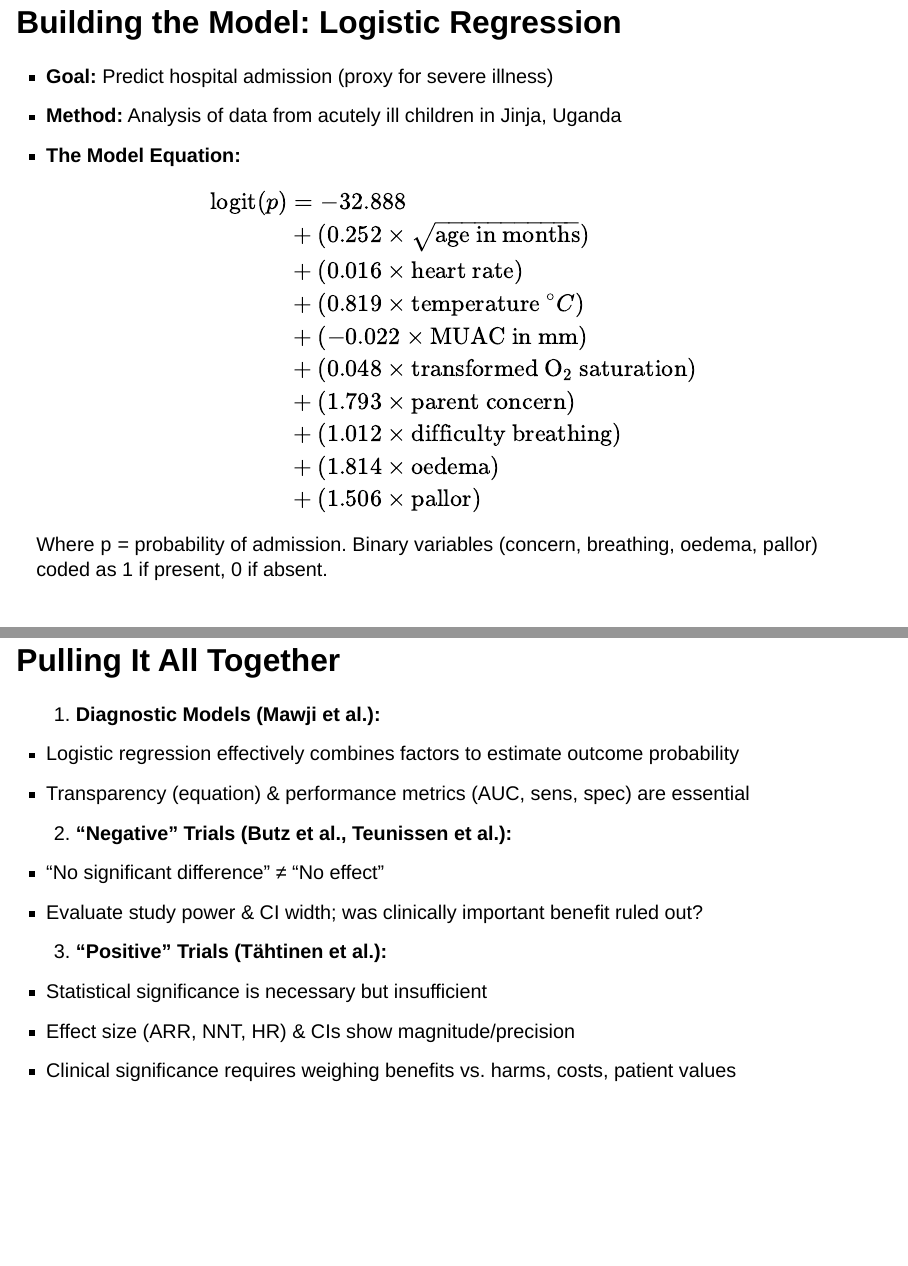
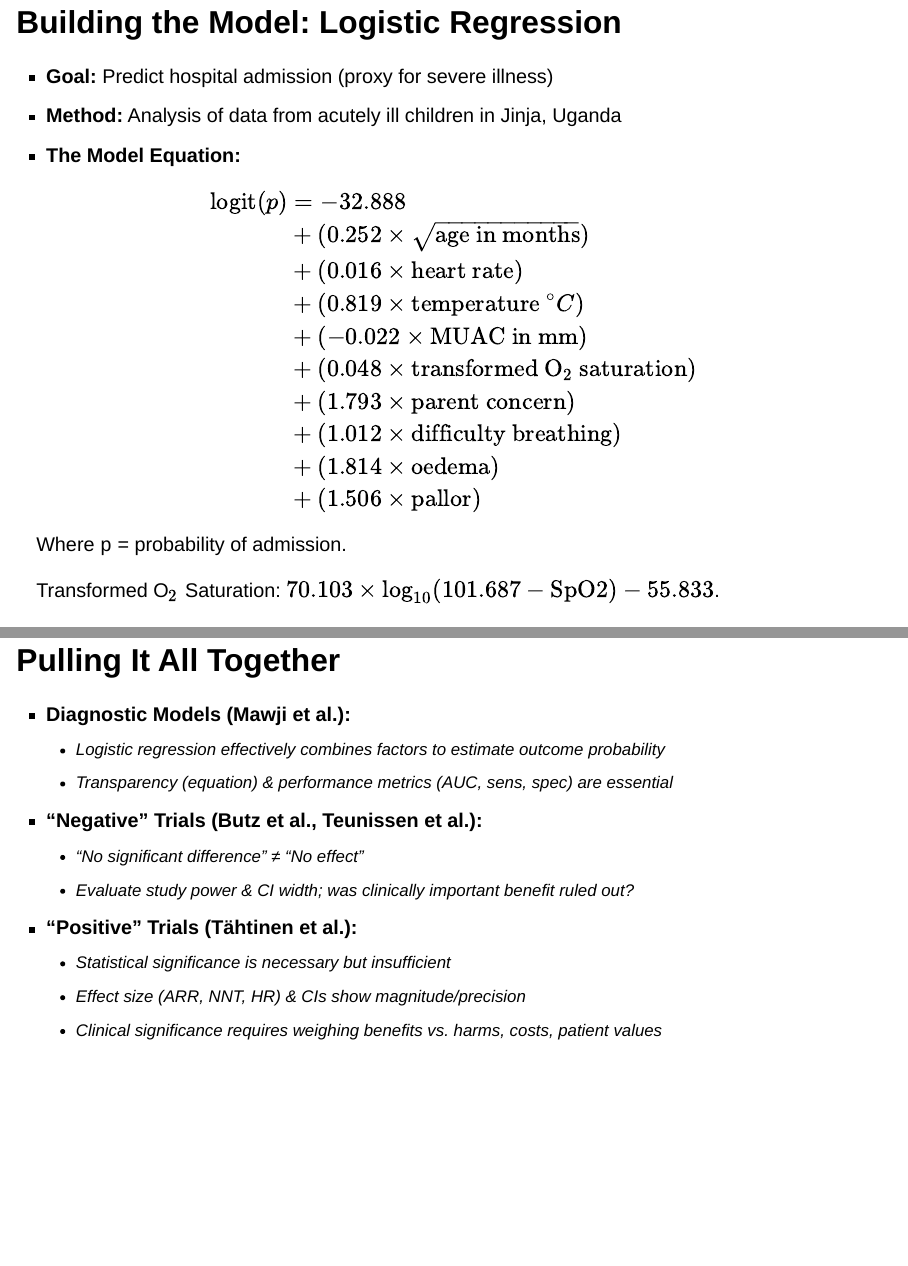
Before and after one commit to ausmeyer/ebm_24_3, a Quarto document (EBM_3_05-2025.qmd): pages 12 and 60 of 63, joined at a grey line. Rendered offline with R 4.5, knitr and Pandoc in place of Quarto, with nearby package versions; drawn as Slidy slides in place of the format the file asks for.

Commit message:
adjustments to a few bulleted lists

```diff
--- a/EBM_3_05-2025.qmd
+++ b/EBM_3_05-2025.qmd
@@ -196,7 +196,7 @@ $$
 \end{align}
 $$
 
-Where `p` = probability of admission. Binary variables (concern, breathing, oedema, pallor) coded as 1 if present, 0 if absent.
+Where `p` = probability of admission.
 
 Transformed O$_2$ Saturation: $70.103 \times \log_{10}(101.687 - \text{SpO2}) - 55.833$.
 
@@ -1341,15 +1341,15 @@ ggsurvplot(
 
 ## Pulling It All Together
 
-1.  **Diagnostic Models (Mawji et al.):**
+- **Diagnostic Models (Mawji et al.):**
   - Logistic regression effectively combines factors to estimate outcome probability
   - Transparency (equation) & performance metrics (AUC, sens, spec) are essential
 
-2.  **"Negative" Trials (Butz et al., Teunissen et al.):**
+- **"Negative" Trials (Butz et al., Teunissen et al.):**
   - "No significant difference" ≠ "No effect"
   - Evaluate study power & CI width; was clinically important benefit ruled out?
 
-3.  **"Positive" Trials (Tähtinen et al.):**
+- **"Positive" Trials (Tähtinen et al.):**
   - Statistical significance is necessary but insufficient
   - Effect size (ARR, NNT, HR) & CIs show magnitude/precision
   - Clinical significance requires weighing benefits vs. harms, costs, patient values
```
Also changed, not shown: EBM_3_05-2025.html, index.html, EBM_3_05-2025.qmd (12 more changed lines).
